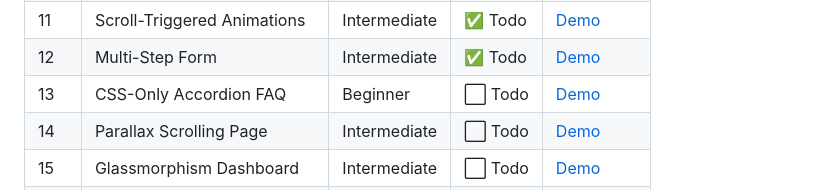
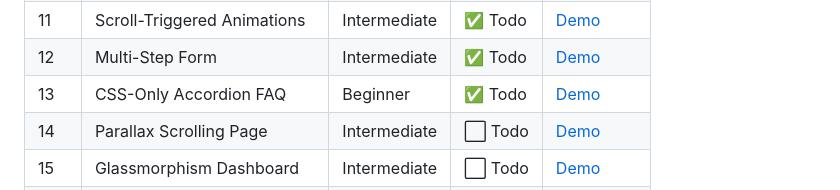
Before and after one commit to adithyank1998/html-coding-challenges, a Markdown page: README.md, the part around the change. GitHub-like rendering.

Commit message:
Main Readme Day 13 updated

```diff
--- a/README.md
+++ b/README.md
@@ -33,7 +33,7 @@ Each project lives in its own folder with a dedicated README and live GitHub Pag
 | 10 | Animated CSS Loader Pack | Beginner | ✅ Todo | [Demo](/Day-10-Animated-CSS-Loader-Pack/) |
 | 11 | Scroll-Triggered Animations | Intermediate | ✅ Todo | [Demo](/Day-11-Scroll-Triggered-Animations/) |
 | 12 | Multi-Step Form | Intermediate | ✅ Todo | [Demo](/Day-12-Multi-Step-Form/) |
-| 13 | CSS-Only Accordion FAQ | Beginner | ⬜ Todo | [Demo](#) |
+| 13 | CSS-Only Accordion FAQ | Beginner | ✅ Todo | [Demo](/Day-13-CSS-Only-Accordion-FAQ/) |
 | 14 | Parallax Scrolling Page | Intermediate | ⬜ Todo | [Demo](#) |
 | 15 | Glassmorphism Dashboard | Intermediate | ⬜ Todo | [Demo](#) |
 | 16 | Animated SVG Icon Set | Intermediate | ⬜ Todo | [Demo](#) |
```
